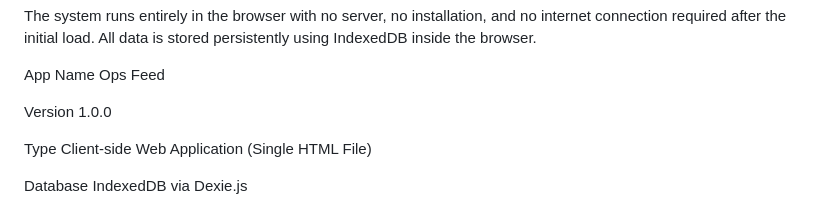
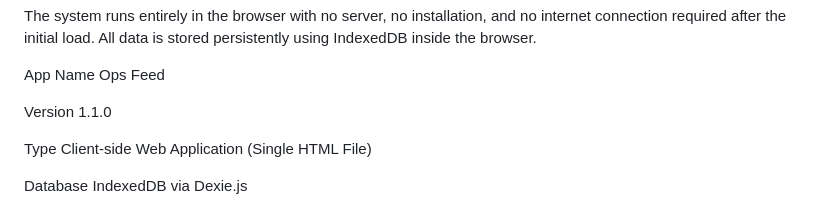
Before and after one commit to DameenPerera/OpsFeed, a Markdown page: README.md, the part around the change. Drawn GitHub-style.

Commit message:
Update version number to 1.1.0

```diff
--- a/README.md
+++ b/README.md
@@ -10,7 +10,7 @@ The system runs entirely in the browser with no server, no installation, and no
 
 App Name	Ops Feed
 
-Version	1.0.0
+Version	1.1.0
 
 Type	Client-side Web Application (Single HTML File)
 
```
